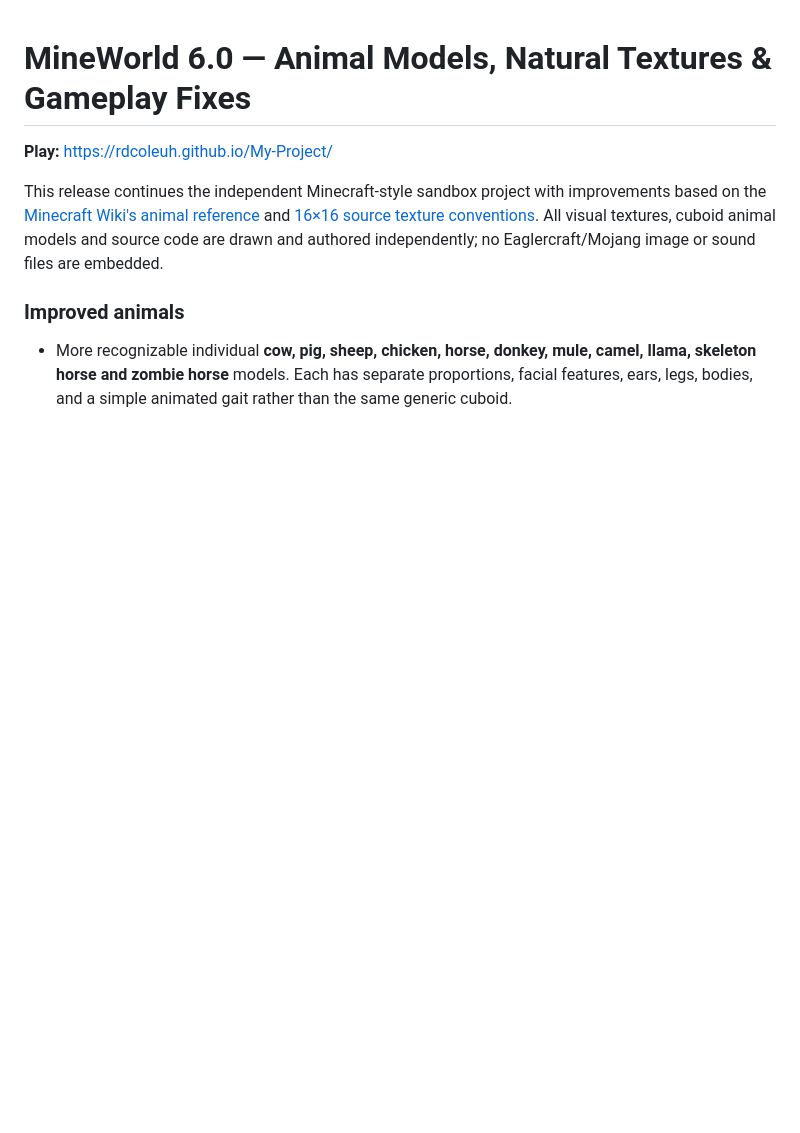
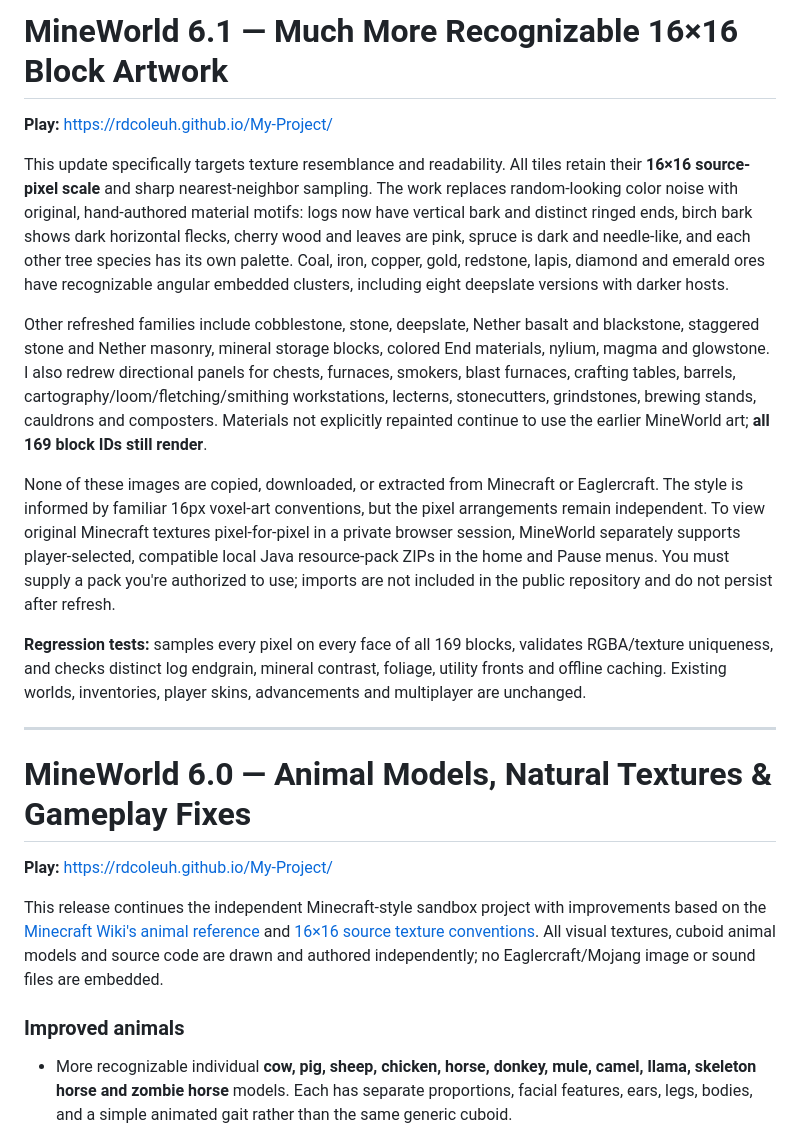
Before and after one commit to rdcoleuh/My-Project, a Markdown page: README.md, the part around the change. GitHub-like rendering; blank space fills up the shorter version.

Commit message:
Document 6.1 recognizable 16px pixel-art upgrade and own-pack import alternative

```diff
--- a/README.md
+++ b/README.md
@@ -1,3 +1,17 @@
+# MineWorld 6.1 — Much More Recognizable 16×16 Block Artwork
+
+**Play:** https://rdcoleuh.github.io/My-Project/
+
+This update specifically targets texture resemblance and readability. All tiles retain their **16×16 source-pixel scale** and sharp nearest-neighbor sampling. The work replaces random-looking color noise with original, hand-authored material motifs: logs now have vertical bark and distinct ringed ends, birch bark shows dark horizontal flecks, cherry wood and leaves are pink, spruce is dark and needle-like, and each other tree species has its own palette. Coal, iron, copper, gold, redstone, lapis, diamond and emerald ores have recognizable angular embedded clusters, including eight deepslate versions with darker hosts.
+
+Other refreshed families include cobblestone, stone, deepslate, Nether basalt and blackstone, staggered stone and Nether masonry, mineral storage blocks, colored End materials, nylium, magma and glowstone. I also redrew directional panels for chests, furnaces, smokers, blast furnaces, crafting tables, barrels, cartography/loom/fletching/smithing workstations, lecterns, stonecutters, grindstones, brewing stands, cauldrons and composters. Materials not explicitly repainted continue to use the earlier MineWorld art; **all 169 block IDs still render**.
+
+None of these images are copied, downloaded, or extracted from Minecraft or Eaglercraft. The style is informed by familiar 16px voxel-art conventions, but the pixel arrangements remain independent. To view original Minecraft textures pixel-for-pixel in a private browser session, MineWorld separately supports player-selected, compatible local Java resource-pack ZIPs in the home and Pause menus. You must supply a pack you're authorized to use; imports are not included in the public repository and do not persist after refresh.
+
+**Regression tests:** samples every pixel on every face of all 169 blocks, validates RGBA/texture uniqueness, and checks distinct log endgrain, mineral contrast, foliage, utility fronts and offline caching. Existing worlds, inventories, player skins, advancements and multiplayer are unchanged.
+
+---
+
 # MineWorld 6.0 — Animal Models, Natural Textures & Gameplay Fixes
 
 **Play:** https://rdcoleuh.github.io/My-Project/
```
